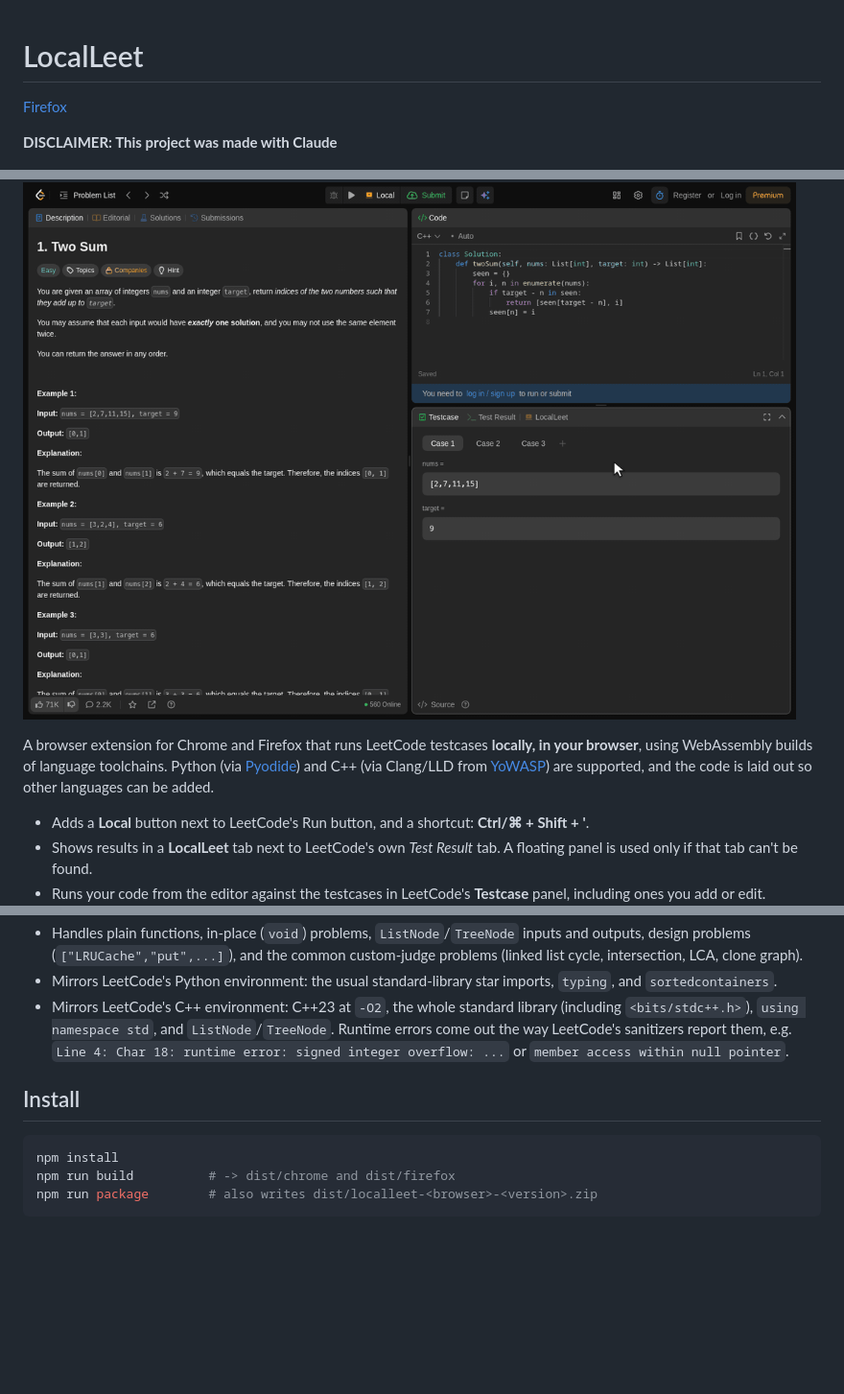
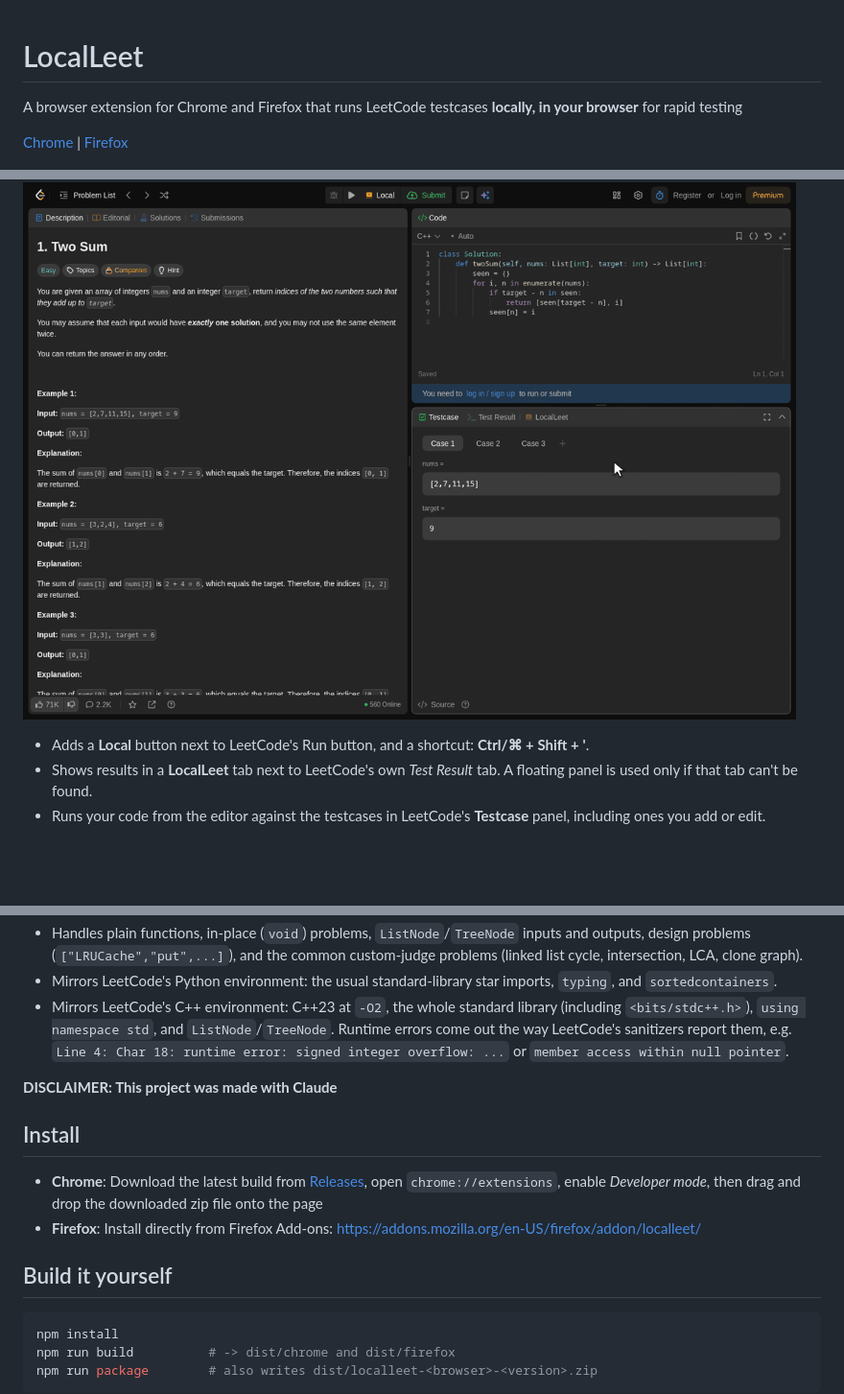
Before and after one commit to Cheezer1656/localleet, a Markdown page: README.md, 3 parts joined by grey strips. Shown at 96% size. GitHub-like rendering; blank space fills up the shorter version.

````diff
--- a/README.md
+++ b/README.md
@@ -1,14 +1,12 @@
 # LocalLeet
 
+A browser extension for Chrome and Firefox that runs LeetCode testcases **locally, in your browser** for rapid testing
+
+[Chrome](https://github.com/Cheezer1656/localleet/releases/latest)
+|
 [Firefox](https://addons.mozilla.org/en-US/firefox/addon/localleet/)
 
-**DISCLAIMER: This project was made with Claude**
-
 ![LocalLeet running Python and C++ testcases locally on LeetCode](docs/showcase.gif)
-
-A browser extension for Chrome and Firefox that runs LeetCode testcases **locally, in your browser**, using
-WebAssembly builds of language toolchains. Python (via [Pyodide](https://pyodide.org)) and C++ (via Clang/LLD from
-[YoWASP](https://yowasp.org)) are supported, and the code is laid out so other languages can be added.
 
 - Adds a **Local** button next to LeetCode's Run button, and a shortcut: **Ctrl/⌘ + Shift + '**.
 - Shows results in a **LocalLeet** tab next to LeetCode's own *Test Result* tab. A floating panel is used only if
@@ -32,8 +30,13 @@ WebAssembly builds of language toolchains. Python (via [Pyodide](https://pyodide
   `using namespace std`, and `ListNode`/`TreeNode`. Runtime errors come out the way LeetCode's sanitizers report
   them, e.g. `Line 4: Char 18: runtime error: signed integer overflow: ...` or `member access within null pointer`.
 
+**DISCLAIMER: This project was made with Claude**
+
 ## Install
+- **Chrome**: Download the latest build from [Releases](https://github.com/Cheezer1656/localleet/releases/latest), open `chrome://extensions`, enable *Developer mode*, then drag and drop the downloaded zip file onto the page
+- **Firefox**: Install directly from Firefox Add-ons: https://addons.mozilla.org/en-US/firefox/addon/localleet/
 
+## Build it yourself
 ```sh
 npm install
 npm run build          # -> dist/chrome and dist/firefox
````
